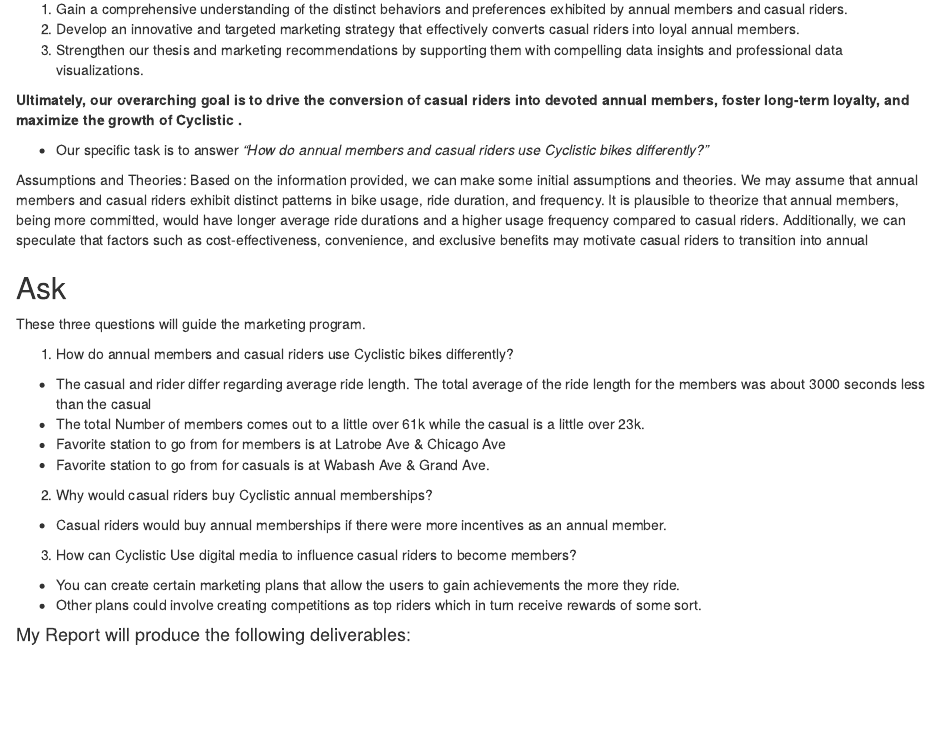
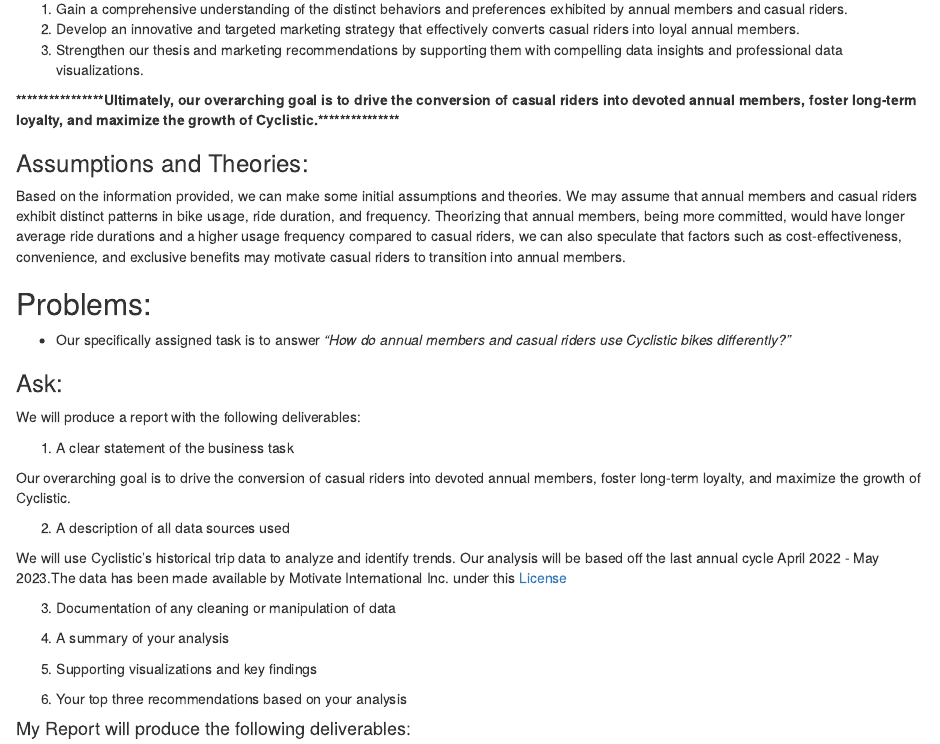
Before and after one commit to MjxSjx/Portfolio, an R Markdown document (Case Study 1 - bike-share analysis/R Results/Case_Study_1 -_Bike-share_analysis.Rmd): the page in a window 1100 px wide, from 350 px down. Rendered offline with R 4.5, knitr and Pandoc, with nearby package versions; some code elsewhere in the file could not run offline.

Commit message:
Update Case_Study_1 -_Bike-share_analysis.Rmd

```diff
--- a/Case Study 1 - bike-share analysis/R Results/Case_Study_1 -_Bike-share_analysis.Rmd
+++ b/Case Study 1 - bike-share analysis/R Results/Case_Study_1 -_Bike-share_analysis.Rmd
@@ -26,33 +26,44 @@
 
 </ol>
 
-<strong> Ultimately, our overarching goal is to drive the conversion of casual riders into devoted annual members, foster long-term loyalty, and maximize the growth of Cyclistic .</strong>
-
-* Our specific task is to answer <em>"How do annual members and casual riders use Cyclistic bikes differently?"</em>
+<strong> ****************Ultimately, our overarching goal is to drive the conversion of casual riders into devoted annual members, foster long-term loyalty, and maximize the growth of Cyclistic.***************</strong>
 
 
-Assumptions and Theories:
-Based on the information provided, we can make some initial assumptions and theories. We may assume that annual members and casual riders exhibit distinct patterns in bike usage, ride duration, and frequency. It is plausible to theorize that annual members, being more committed, would have longer average ride durations and a higher usage frequency compared to casual riders. Additionally, we can speculate that factors such as cost-effectiveness, convenience, and exclusive benefits may motivate casual riders to transition into annual
+
+### Assumptions and Theories:
+
+Based on the information provided, we can make some initial assumptions and theories. We may assume that annual members and casual riders exhibit distinct patterns in bike usage, ride duration, and frequency. Theorizing that annual members, being more committed, would have longer average ride durations and a higher usage frequency compared to casual riders, we can also speculate that factors such as cost-effectiveness, convenience, and exclusive benefits may motivate casual riders to transition into annual members.
 
 
-## Ask
+## Problems:
 
-These three questions will guide the marketing program.
-
-1. How do annual members and casual riders use Cyclistic bikes differently?
-* The casual and rider differ regarding average ride length. The total average of the ride length for the members was about 3000 seconds less than the casual
-* The total Number of members comes out to a little over 61k while the casual is a little over 23k.
-* Favorite station to go from for members is at Latrobe Ave & Chicago Ave
-* Favorite station to go from for casuals is at Wabash Ave & Grand Ave.
+* Our specifically assigned task is to answer <em>"How do annual members and casual riders use Cyclistic bikes differently?"</em>
 
 
-2. Why would casual riders buy Cyclistic annual memberships?
-* Casual riders would buy annual memberships if there were more incentives as an annual member.
+### Ask:
+
+We will produce a report with the following deliverables:
+
+1. A clear statement of the business task
+
+Our overarching goal is to drive the conversion of casual riders into devoted annual members, foster long-term loyalty, and maximize the growth of Cyclistic.
+
+2. A description of all data sources used
+
+We will use Cyclistic’s historical trip data to analyze and identify trends. Our analysis will be based off the last annual cycle April 2022 - May 2023.The data has been made available by Motivate International Inc. under this [License](https://ride.divvybikes.com/data-license-agreement)
 
 
-3. How can Cyclistic Use digital media to influence casual riders to become members?
-* You can create certain marketing plans that allow the users to gain achievements the more they ride.
-* Other plans could involve creating competitions as top riders which in turn receive rewards of some sort.
+3. Documentation of any cleaning or manipulation of data
+
+4. A summary of your analysis
+
+5. Supporting visualizations and key findings
+
+6. Your top three recommendations based on your analysis
+
+
+
+
 
 
 
```
Also changed, not shown: Case Study 1 - bike-share analysis/R Results/Case_Study_1 -_Bike-share_analysis.Rmd (15 more changed lines).
